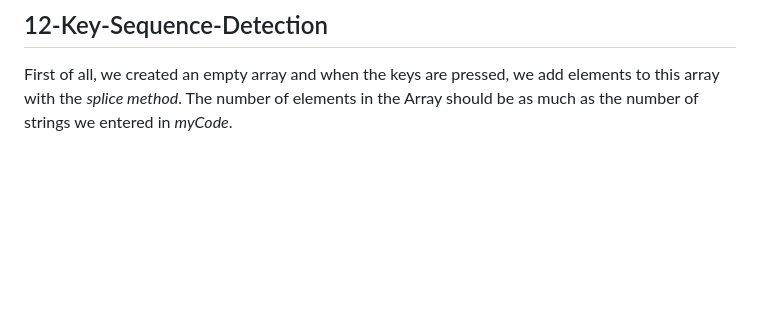
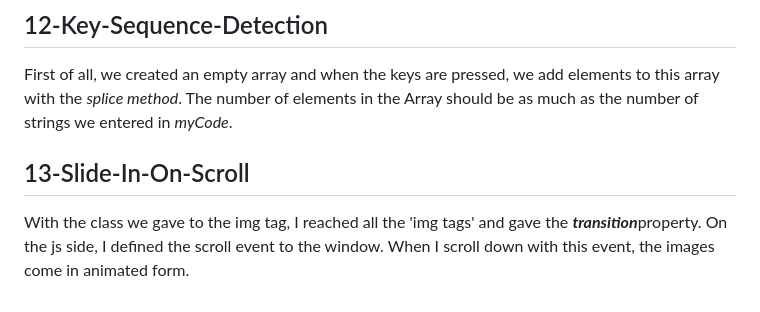
Before and after one commit to fatmanur1blt/JavaScript30-Vanilla-JS, a Markdown page: README.md, the part around the change. GitHub-like rendering; blank space fills up the shorter version.

```diff
--- a/README.md
+++ b/README.md
@@ -59,3 +59,6 @@ What this project does is we put a video with `<video>` tags where we have deter
 
 ## 12-Key-Sequence-Detection
 First of all, we created an empty array and when the keys are pressed, we add elements to this array with the <em>splice method</em>. The number of elements in the Array should be as much as the number of strings we entered in <em>myCode</em>.
+
+## 13-Slide-In-On-Scroll
+With the class we gave to the img tag, I reached all the 'img tags' and gave the <b><em>transition</em></b>property. On the js side, I defined the scroll event to the window. When I scroll down with this event, the images come in animated form.
```
